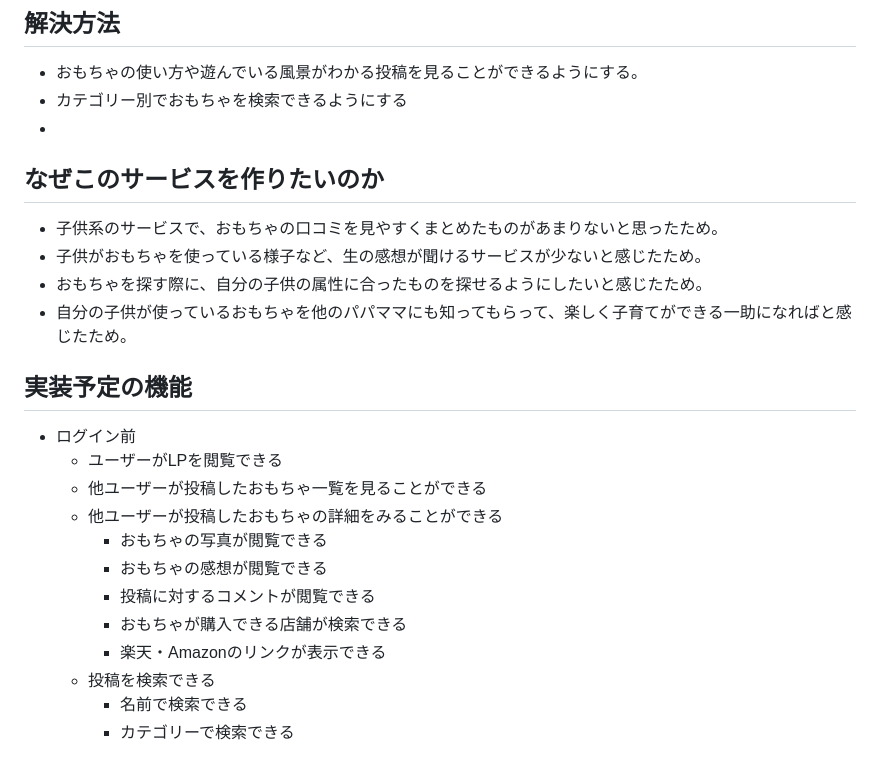
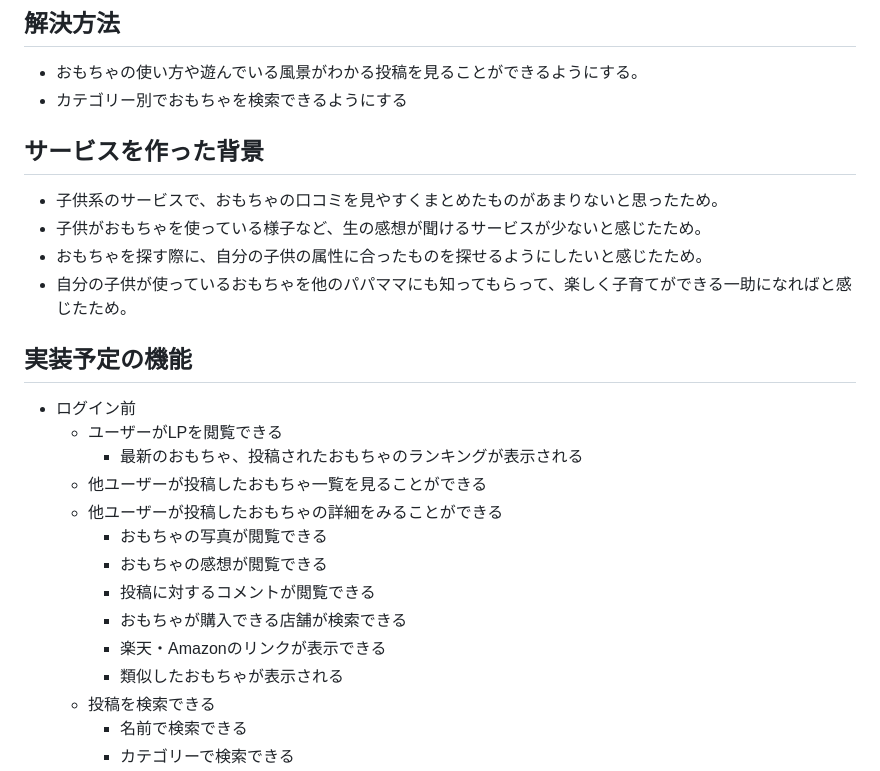
Before and after one commit to gonke-gogo/omocha_city, a Markdown page: README.md, the part around one of its changes. Drawn GitHub-style.

```diff
--- a/README.md
+++ b/README.md
@@ -20,8 +23,8 @@
 ## 解決方法
 - おもちゃの使い方や遊んでいる風景がわかる投稿を見ることができるようにする。
 - カテゴリー別でおもちゃを検索できるようにする
--
-## なぜこのサービスを作りたいのか
+
+## サービスを作った背景
 - 子供系のサービスで、おもちゃの口コミを見やすくまとめたものがあまりないと思ったため。
 - 子供がおもちゃを使っている様子など、生の感想が聞けるサービスが少ないと感じたため。
 - おもちゃを探す際に、自分の子供の属性に合ったものを探せるようにしたいと感じたため。
@@ -30,6 +33,7 @@
 ## 実装予定の機能
 - ログイン前
   - ユーザーがLPを閲覧できる
+    - 最新のおもちゃ、投稿されたおもちゃのランキングが表示される
   - 他ユーザーが投稿したおもちゃ一覧を見ることができる
   - 他ユーザーが投稿したおもちゃの詳細をみることができる
       - おもちゃの写真が閲覧できる
@@ -37,6 +41,7 @@
       - 投稿に対するコメントが閲覧できる
       - おもちゃが購入できる店舗が検索できる
       - 楽天・Amazonのリンクが表示できる
+      - 類似したおもちゃが表示される
   - 投稿を検索できる
       - 名前で検索できる
       - カテゴリーで検索できる
```
Also changed, not shown: other parts of README.md (+4 -1 lines).
